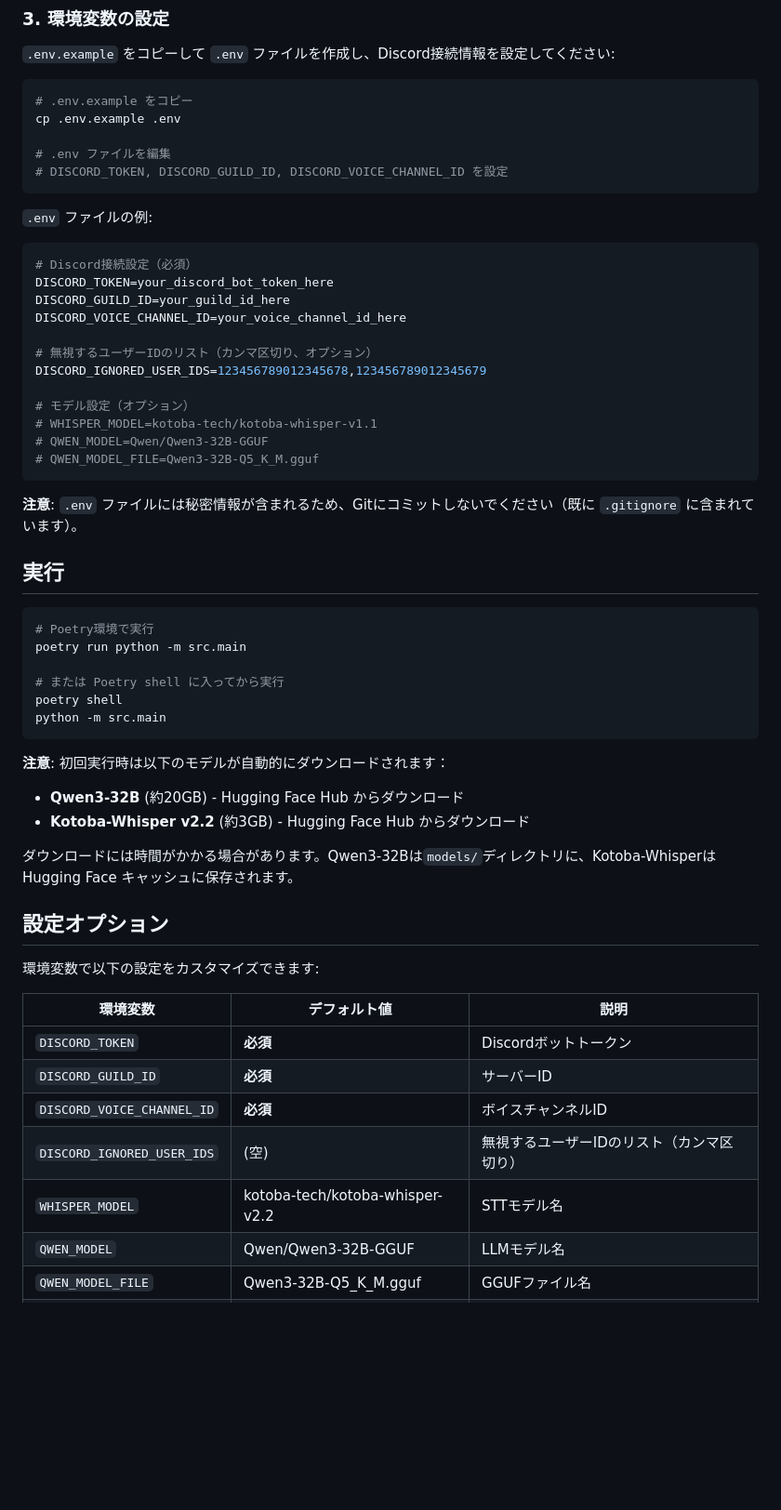
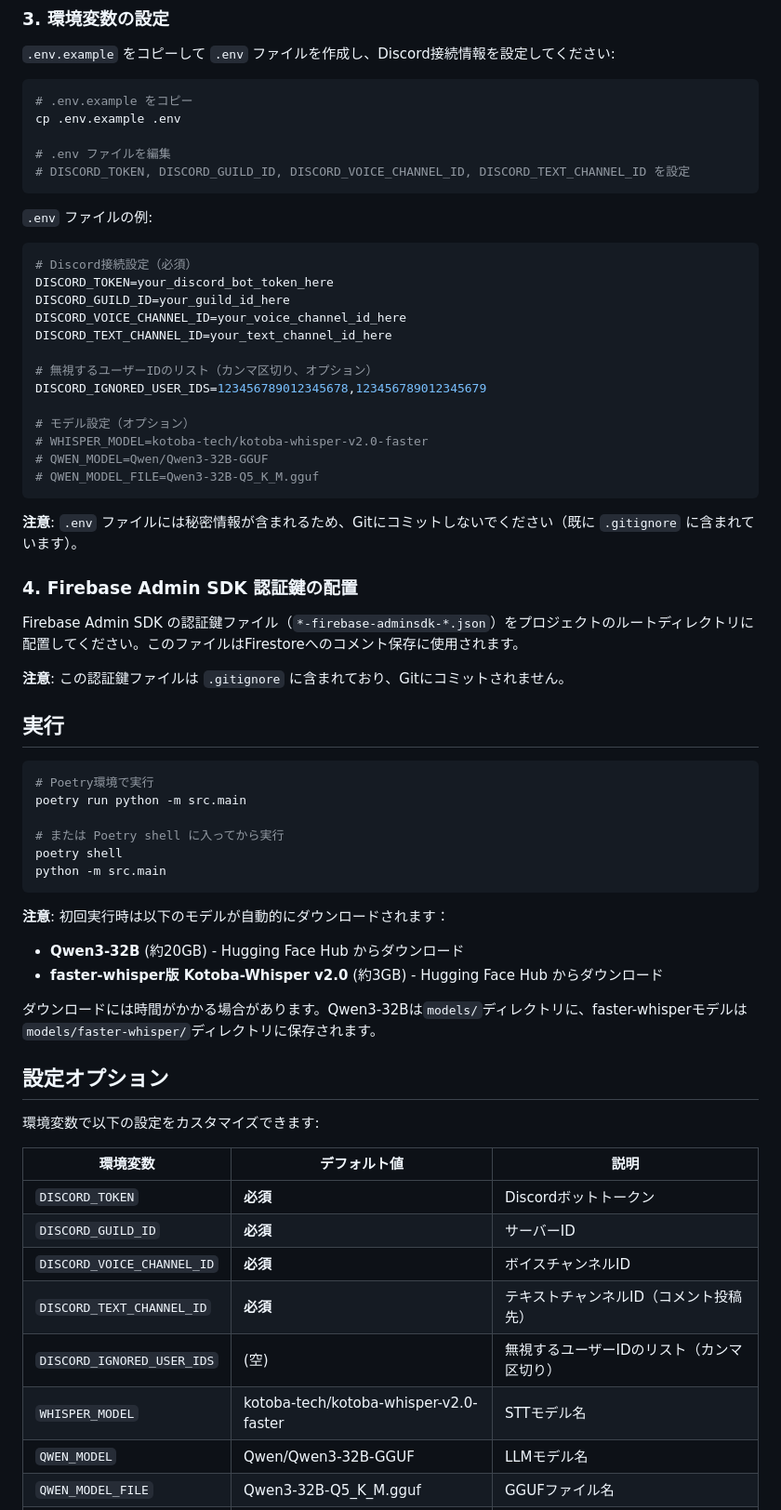
Before and after one commit to hakatashi/youtube-comment-generator, a Markdown page: README.md, the part around one of its changes. Shown at 93% size. Rendered like a GitHub page; blank space fills up the shorter version.

````diff
--- a/README.md
+++ b/README.md
@@ -61,7 +63,7 @@ CMAKE_ARGS="-DGGML_HIP=on -DCMAKE_PREFIX_PATH=/opt/rocm-6.1.5 -DROCM_PATH=/opt/r
 cp .env.example .env
 
 # .env ファイルを編集
-# DISCORD_TOKEN, DISCORD_GUILD_ID, DISCORD_VOICE_CHANNEL_ID を設定
+# DISCORD_TOKEN, DISCORD_GUILD_ID, DISCORD_VOICE_CHANNEL_ID, DISCORD_TEXT_CHANNEL_ID を設定
 ```
 
 `.env` ファイルの例:
@@ -71,17 +73,24 @@ cp .env.example .env
 DISCORD_TOKEN=your_discord_bot_token_here
 DISCORD_GUILD_ID=your_guild_id_here
 DISCORD_VOICE_CHANNEL_ID=your_voice_channel_id_here
+DISCORD_TEXT_CHANNEL_ID=your_text_channel_id_here
 
 # 無視するユーザーIDのリスト（カンマ区切り、オプション）
 DISCORD_IGNORED_USER_IDS=123456789012345678,123456789012345679
 
 # モデル設定（オプション）
-# WHISPER_MODEL=kotoba-tech/kotoba-whisper-v1.1
+# WHISPER_MODEL=kotoba-tech/kotoba-whisper-v2.0-faster
 # QWEN_MODEL=Qwen/Qwen3-32B-GGUF
 # QWEN_MODEL_FILE=Qwen3-32B-Q5_K_M.gguf
 ```
 
 **注意**: `.env` ファイルには秘密情報が含まれるため、Gitにコミットしないでください（既に `.gitignore` に含まれています）。
+
+### 4. Firebase Admin SDK 認証鍵の配置
+
+Firebase Admin SDK の認証鍵ファイル（`*-firebase-adminsdk-*.json`）をプロジェクトのルートディレクトリに配置してください。このファイルはFirestoreへのコメント保存に使用されます。
+
+**注意**: この認証鍵ファイルは `.gitignore` に含まれており、Gitにコミットされません。
 
 ## 実行
 
@@ -96,9 +105,9 @@ python -m src.main
 
 **注意**: 初回実行時は以下のモデルが自動的にダウンロードされます：
 - **Qwen3-32B** (約20GB) - Hugging Face Hub からダウンロード
-- **Kotoba-Whisper v2.2** (約3GB) - Hugging Face Hub からダウンロード
+- **faster-whisper版 Kotoba-Whisper v2.0** (約3GB) - Hugging Face Hub からダウンロード
 
-ダウンロードには時間がかかる場合があります。Qwen3-32Bは`models/`ディレクトリに、Kotoba-WhisperはHugging Face キャッシュに保存されます。
+ダウンロードには時間がかかる場合があります。Qwen3-32Bは`models/`ディレクトリに、faster-whisperモデルは`models/faster-whisper/`ディレクトリに保存されます。
 
 ## 設定オプション
 
@@ -109,8 +118,9 @@ python -m src.main
 | `DISCORD_TOKEN` | **必須** | Discordボットトークン |
 | `DISCORD_GUILD_ID` | **必須** | サーバーID |
 | `DISCORD_VOICE_CHANNEL_ID` | **必須** | ボイスチャンネルID |
+| `DISCORD_TEXT_CHANNEL_ID` | **必須** | テキストチャンネルID（コメント投稿先） |
 | `DISCORD_IGNORED_USER_IDS` | (空) | 無視するユーザーIDのリスト（カンマ区切り） |
-| `WHISPER_MODEL` | kotoba-tech/kotoba-whisper-v2.2 | STTモデル名 |
+| `WHISPER_MODEL` | kotoba-tech/kotoba-whisper-v2.0-faster | STTモデル名 |
 | `QWEN_MODEL` | Qwen/Qwen3-32B-GGUF | LLMモデル名 |
 | `QWEN_MODEL_FILE` | Qwen3-32B-Q5_K_M.gguf | GGUFファイル名 |
 | `DEVICE` | cuda | 使用デバイス |
````
Also changed, not shown: other parts of README.md (+82 -17 lines).
